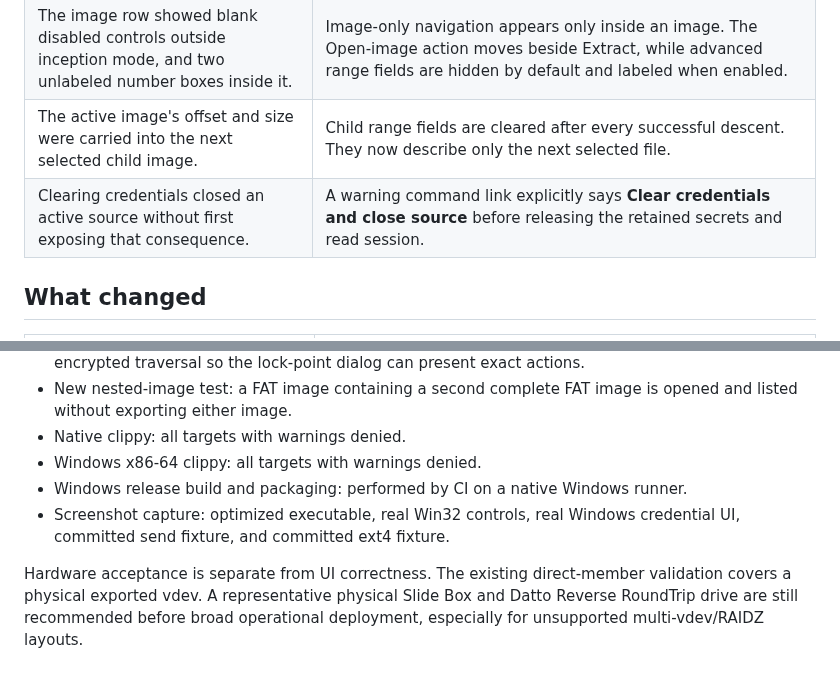
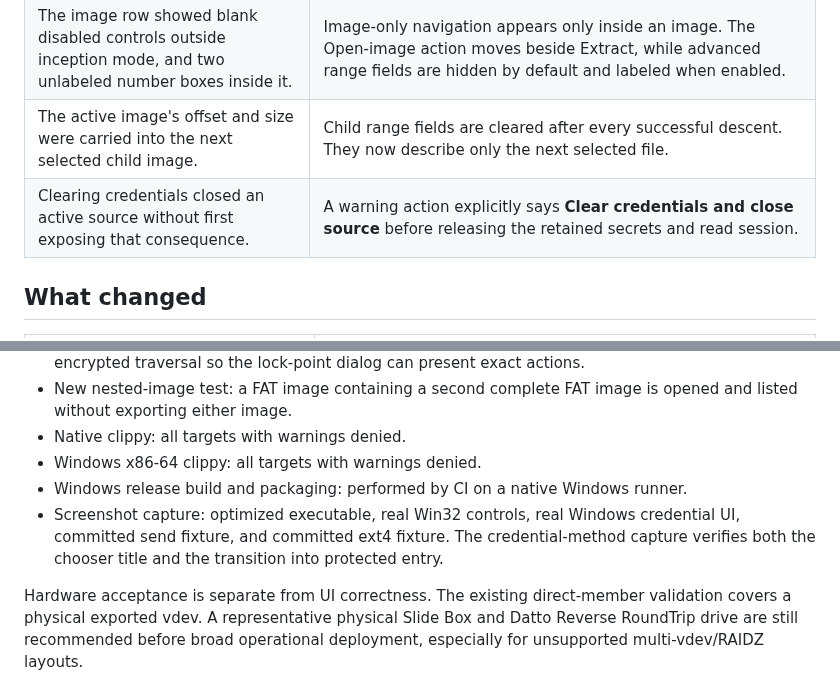
Before and after one commit to amcchord/zfs-send-explore, a Markdown page: docs/windows-ux-review.md, 2 parts joined by grey strips. GitHub-like rendering.

```diff
--- a/docs/windows-ux-review.md
+++ b/docs/windows-ux-review.md
@@ -15,7 +15,7 @@ The follow-up review applies one rule throughout the UI: when the app knows the
 | **Ctrl+O** and **Ctrl+Shift+O** could reuse text already present in the source box instead of showing a chooser. | Both accelerators always open their documented picker. **Choose** selects and opens in one step; **Open path** is the explicit action for pasted/manual paths. |
 | The image row showed blank disabled controls outside inception mode, and two unlabeled number boxes inside it. | Image-only navigation appears only inside an image. The Open-image action moves beside Extract, while advanced range fields are hidden by default and labeled when enabled. |
 | The active image's offset and size were carried into the next selected child image. | Child range fields are cleared after every successful descent. They now describe only the next selected file. |
-| Clearing credentials closed an active source without first exposing that consequence. | A warning command link explicitly says **Clear credentials and close source** before releasing the retained secrets and read session. |
+| Clearing credentials closed an active source without first exposing that consequence. | A warning action explicitly says **Clear credentials and close source** before releasing the retained secrets and read session. |
 
 ## What changed
 
@@ -77,6 +77,6 @@ The full shortcut table is in the [Windows client guide](windows-client.md#keybo
 - Native clippy: all targets with warnings denied.
 - Windows x86-64 clippy: all targets with warnings denied.
 - Windows release build and packaging: performed by CI on a native Windows runner.
-- Screenshot capture: optimized executable, real Win32 controls, real Windows credential UI, committed send fixture, and committed ext4 fixture.
+- Screenshot capture: optimized executable, real Win32 controls, real Windows credential UI, committed send fixture, and committed ext4 fixture. The credential-method capture verifies both the chooser title and the transition into protected entry.
 
 Hardware acceptance is separate from UI correctness. The existing direct-member validation covers a physical exported vdev. A representative physical Slide Box and Datto Reverse RoundTrip drive are still recommended before broad operational deployment, especially for unsupported multi-vdev/RAIDZ layouts.
```
Also changed, not shown: other parts of docs/windows-ux-review.md (+2 -2 lines), docs/test-evidence.md (+13 -1 lines), docs/windows-client.md (+2 -1 lines), docs/screenshots/windows/credential-entry.png, docs/screenshots/windows/credential-method.png (added), docs/screenshots/windows/source-browser.png, docs/screenshots/windows/standalone-image.png, 1 other file.
